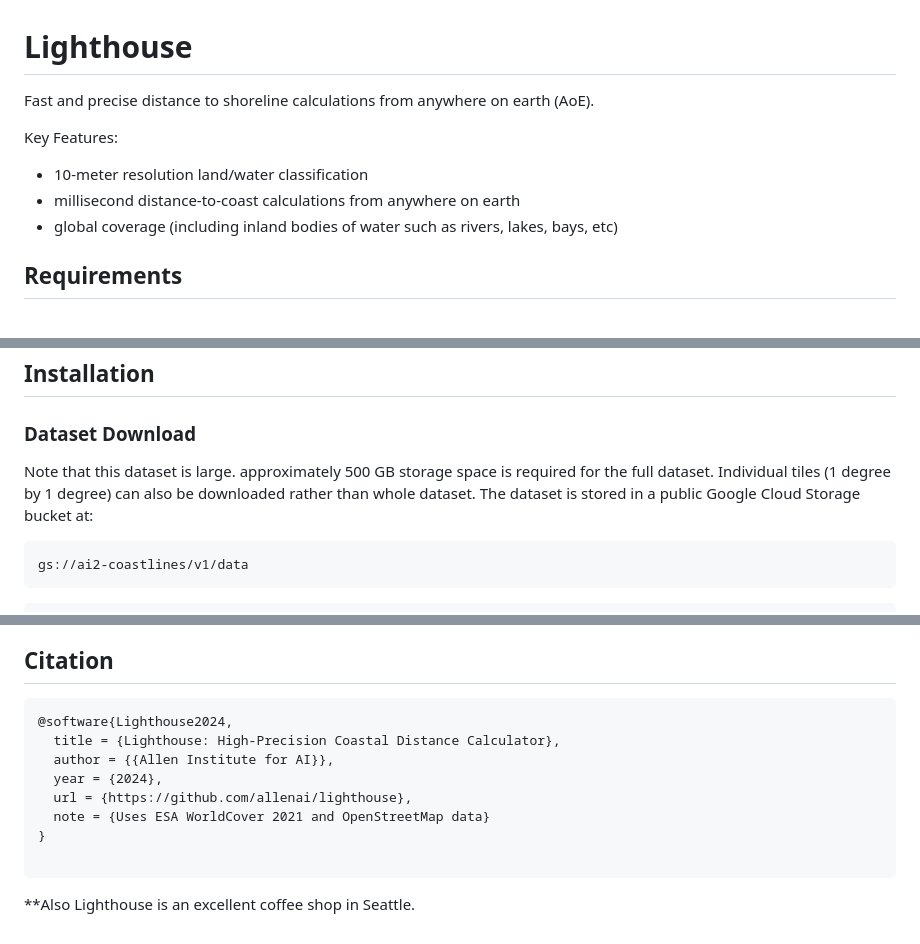
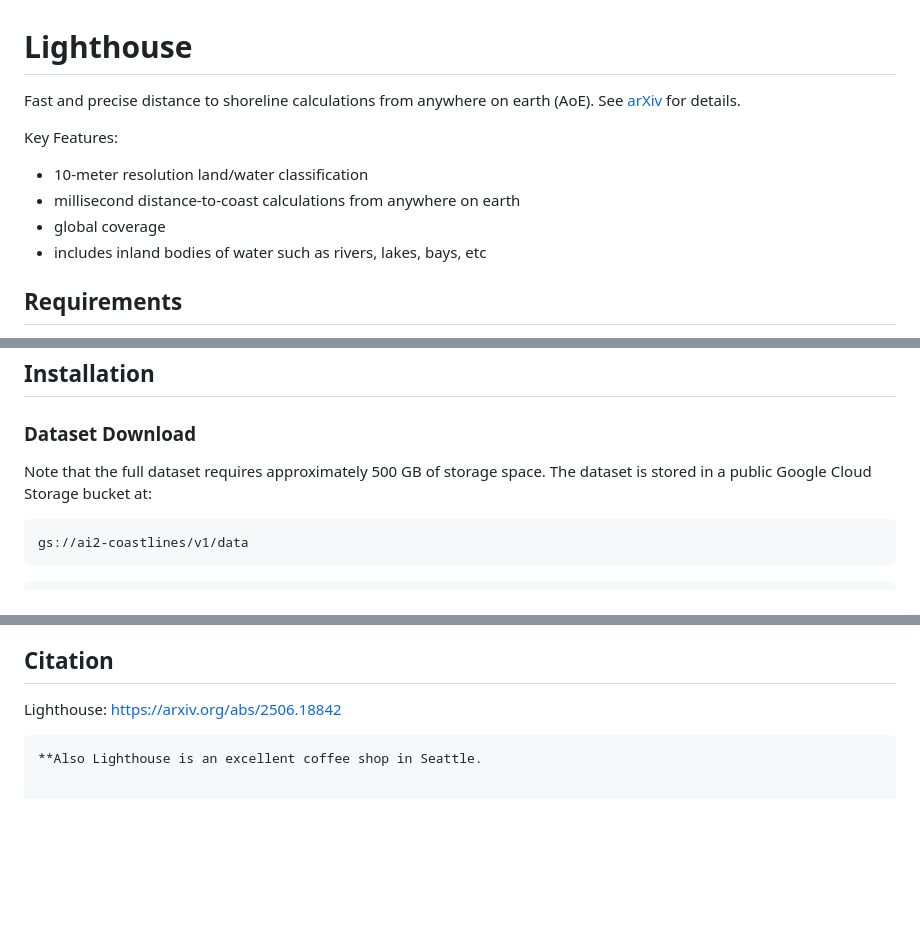
Before and after one commit to allenai/lighthouse, a Markdown page: README.md, 3 parts joined by grey strips. GitHub-like rendering; blank space fills up the shorter version.

````diff
--- a/README.md
+++ b/README.md
@@ -1,10 +1,12 @@
 # Lighthouse
 Fast and precise distance to shoreline calculations from anywhere on earth (AoE).
+See [arXiv](https://arxiv.org/abs/2506.18842) for details.
 
 Key Features:
 - 10-meter resolution land/water classification
 - millisecond distance-to-coast calculations from anywhere on earth
-- global coverage (including inland bodies of water such as rivers, lakes, bays, etc)
+- global coverage
+- includes inland bodies of water such as rivers, lakes, bays, etc
 
 ## Requirements
 - Docker 24.0+
@@ -50,9 +52,8 @@ Expected output:
 ```
 ## Installation
 ### Dataset Download
-Note that this dataset is large. approximately 500 GB storage space is required for the full dataset. Individual tiles (1 degree by 1 degree) can also be downloaded rather than whole dataset.
+Note that the full dataset requires approximately 500 GB of storage space.
 The dataset is stored in a public Google Cloud Storage bucket at:
-
 ```
 gs://ai2-coastlines/v1/data
 ```
@@ -209,15 +212,6 @@ We gratefully acknowledge:
 
 
 ## Citation
-
-```bibtex
-@software{Lighthouse2024,
-  title = {Lighthouse: High-Precision Coastal Distance Calculator},
-  author = {{Allen Institute for AI}},
-  year = {2024},
-  url = {https://github.com/allenai/lighthouse},
-  note = {Uses ESA WorldCover 2021 and OpenStreetMap data}
-}
-
+Lighthouse: https://arxiv.org/abs/2506.18842
 ```
 **Also Lighthouse is an excellent coffee shop in Seattle.
````
Also changed, not shown: other parts of README.md (+3 -1 lines).
